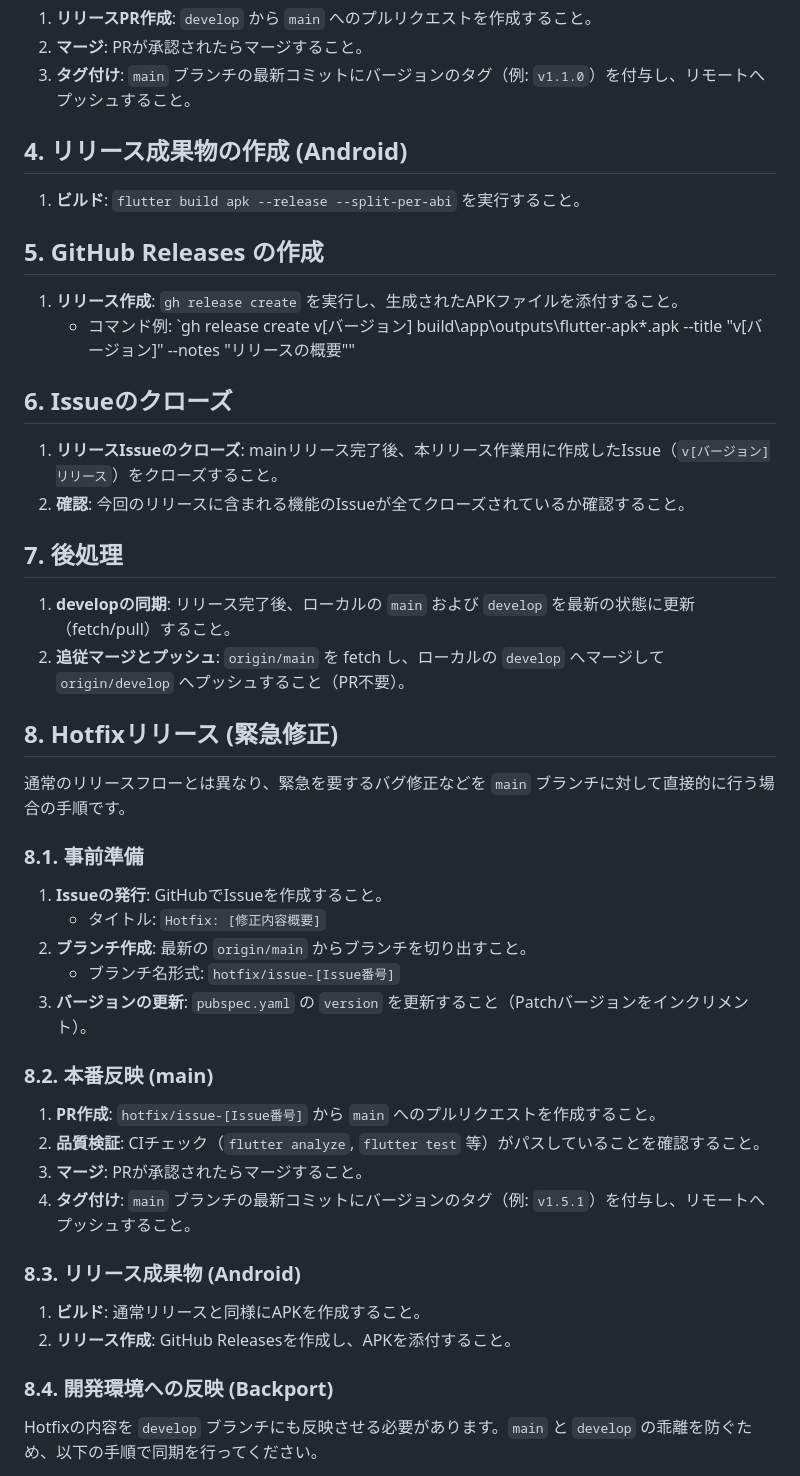
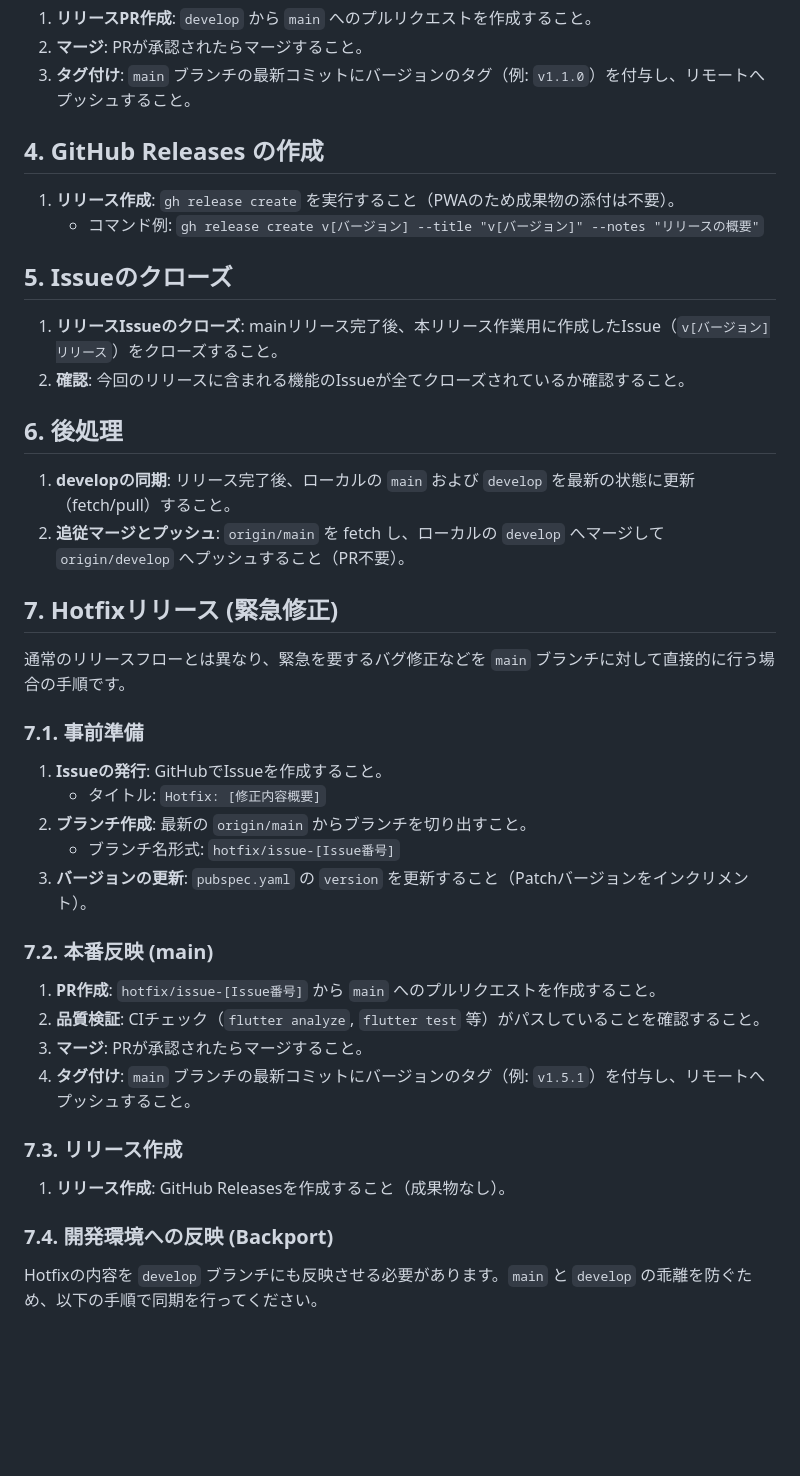
Before and after one commit to eaglew0w/life_counter, a Markdown page: .agent/rules/release.md, the part around the change. GitHub-like rendering; blank space fills up the shorter version.

Commit message:
docs: #188 リリース手順の更新 (PWA化に伴うビルド削除)

```diff
--- a/.agent/rules/release.md
+++ b/.agent/rules/release.md
@@ -27,42 +27,38 @@ trigger: always_on
 2.  **マージ**: PRが承認されたらマージすること。
 3.  **タグ付け**: `main` ブランチの最新コミットにバージョンのタグ（例: `v1.1.0`）を付与し、リモートへプッシュすること。
 
-## 4. リリース成果物の作成 (Android)
-1.  **ビルド**: `flutter build apk --release --split-per-abi` を実行すること。
+## 4. GitHub Releases の作成
+1.  **リリース作成**: `gh release create` を実行すること（PWAのため成果物の添付は不要）。
+    - コマンド例: `gh release create v[バージョン] --title "v[バージョン]" --notes "リリースの概要"`
 
-## 5. GitHub Releases の作成
-1.  **リリース作成**: `gh release create` を実行し、生成されたAPKファイルを添付すること。
-    - コマンド例: `gh release create v[バージョン] build\app\outputs\flutter-apk\*.apk --title "v[バージョン]" --notes "リリースの概要""
-
-## 6. Issueのクローズ
+## 5. Issueのクローズ
 1.  **リリースIssueのクローズ**: mainリリース完了後、本リリース作業用に作成したIssue（`v[バージョン]リリース`）をクローズすること。
 2.  **確認**: 今回のリリースに含まれる機能のIssueが全てクローズされているか確認すること。
 
-## 7. 後処理
+## 6. 後処理
 1.  **developの同期**: リリース完了後、ローカルの `main` および `develop` を最新の状態に更新（fetch/pull）すること。
 2.  **追従マージとプッシュ**: `origin/main` を fetch し、ローカルの `develop` へマージして `origin/develop` へプッシュすること（PR不要）。
 
-## 8. Hotfixリリース (緊急修正)
+## 7. Hotfixリリース (緊急修正)
 通常のリリースフローとは異なり、緊急を要するバグ修正などを `main` ブランチに対して直接的に行う場合の手順です。
 
-### 8.1. 事前準備
+### 7.1. 事前準備
 1.  **Issueの発行**: GitHubでIssueを作成すること。
     - タイトル: `Hotfix: [修正内容概要]`
 2.  **ブランチ作成**: 最新の `origin/main` からブランチを切り出すこと。
     - ブランチ名形式: `hotfix/issue-[Issue番号]`
 3.  **バージョンの更新**: `pubspec.yaml` の `version` を更新すること（Patchバージョンをインクリメント）。
 
-### 8.2. 本番反映 (main)
+### 7.2. 本番反映 (main)
 1.  **PR作成**: `hotfix/issue-[Issue番号]` から `main` へのプルリクエストを作成すること。
 2.  **品質検証**: CIチェック（`flutter analyze`, `flutter test` 等）がパスしていることを確認すること。
 3.  **マージ**: PRが承認されたらマージすること。
 4.  **タグ付け**: `main` ブランチの最新コミットにバージョンのタグ（例: `v1.5.1`）を付与し、リモートへプッシュすること。
 
-### 8.3. リリース成果物 (Android)
-1.  **ビルド**: 通常リリースと同様にAPKを作成すること。
-2.  **リリース作成**: GitHub Releasesを作成し、APKを添付すること。
+### 7.3. リリース作成
+1.  **リリース作成**: GitHub Releasesを作成すること（成果物なし）。
 
-### 8.4. 開発環境への反映 (Backport)
+### 7.4. 開発環境への反映 (Backport)
 Hotfixの内容を `develop` ブランチにも反映させる必要があります。`main` と `develop` の乖離を防ぐため、以下の手順で同期を行ってください。
 
 1.  **マージ**: `origin/main` を fetch し、ローカルの `develop` ブランチに `origin/main` をマージする。
```
Also changed, not shown: README.md (+2 -3 lines).
